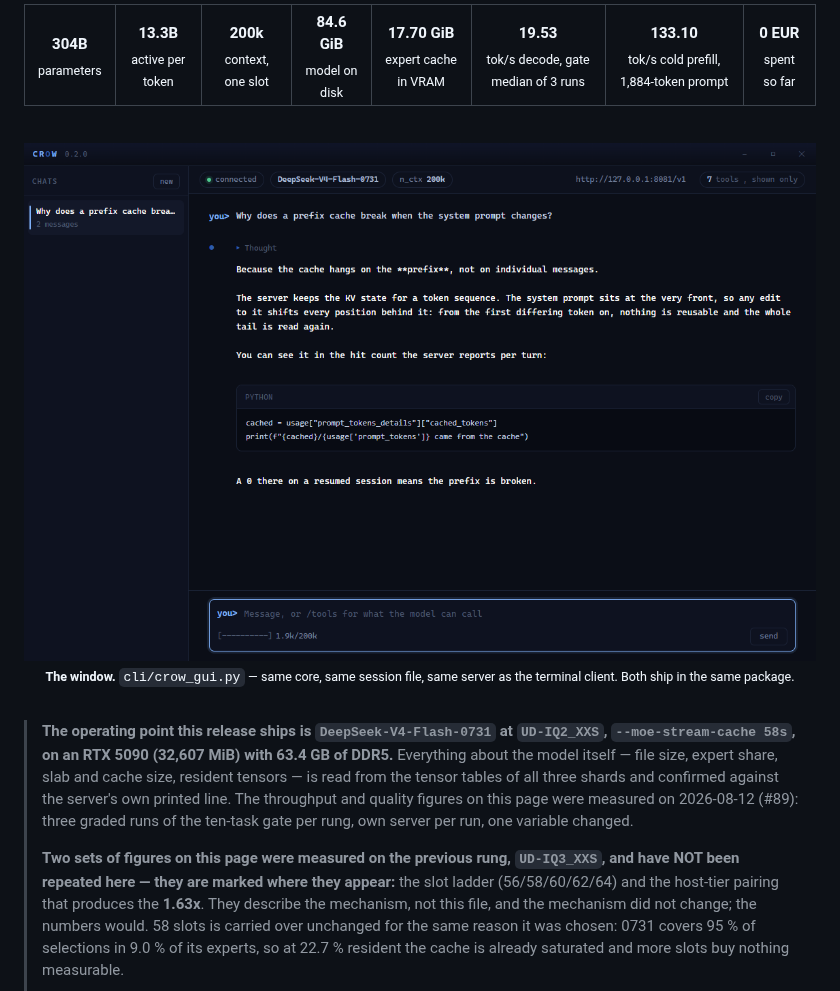
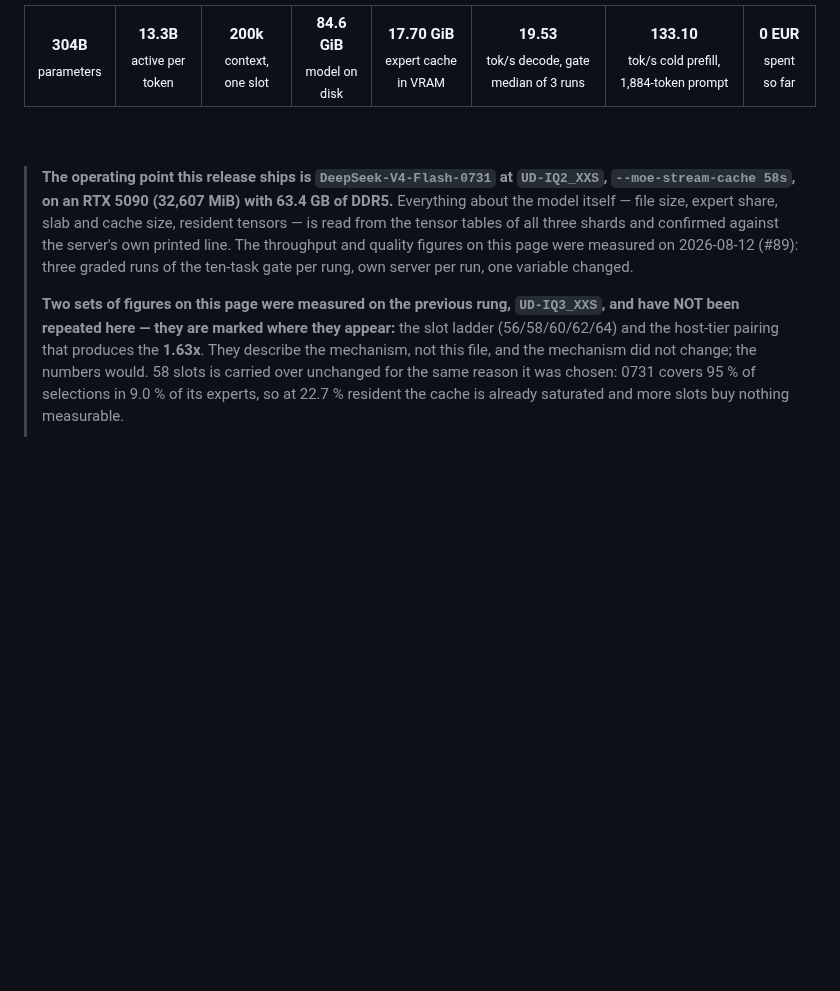
Before and after one commit to birhantprkc/Crow, a Markdown page: README.md, the part around the change. Drawn GitHub-style; blank space fills up the shorter version.

```diff
--- a/README.md
+++ b/README.md
@@ -28,10 +28,6 @@
 </table>
 
 <br>
-
-<img src="docs/images/window.png" alt="Crow's window: the chat list on the left, a folded thought block, a code block with a copy button, and the context meter under the input" width="920">
-
-<sub><b>The window.</b> <code>cli/crow_gui.py</code> — same core, same session file, same server as the terminal client. Both ship in the same package.</sub>
 
 </div>
 
```
